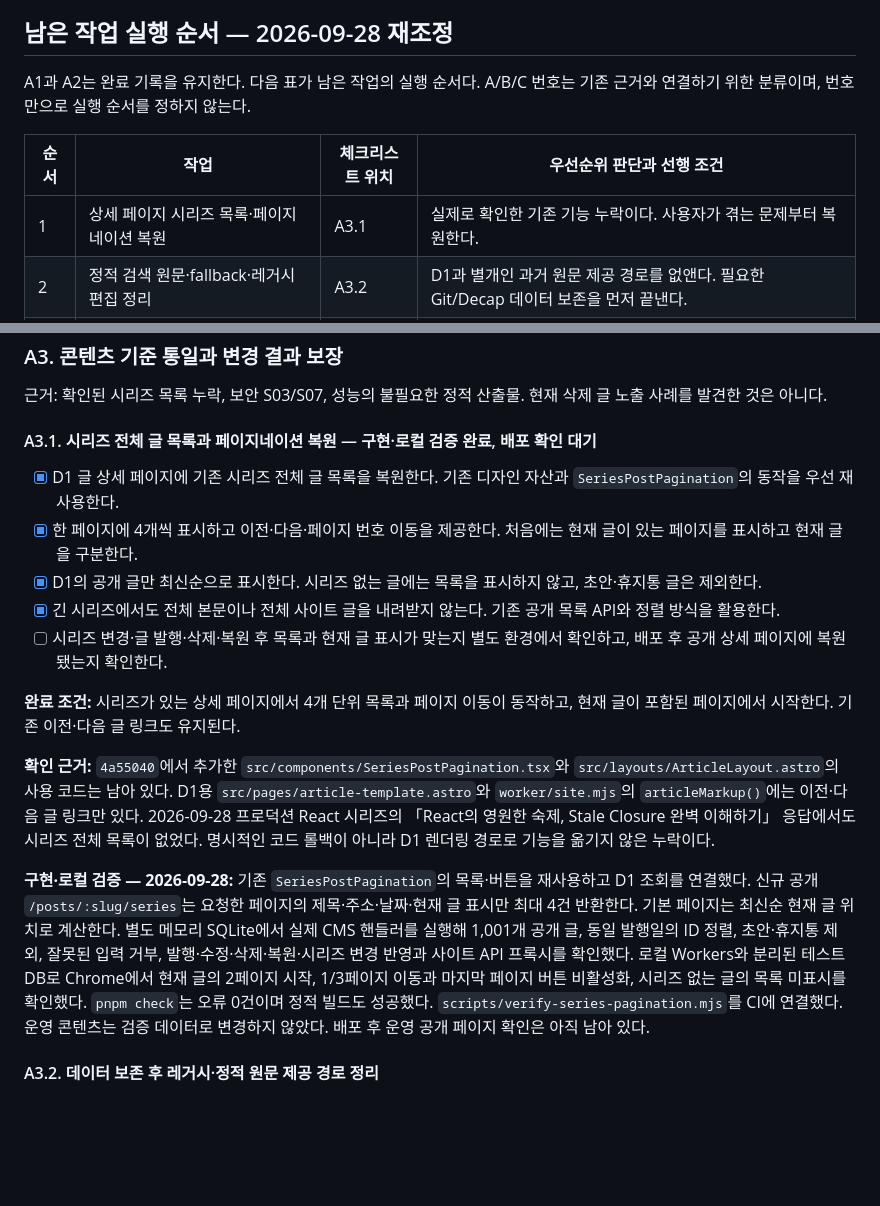
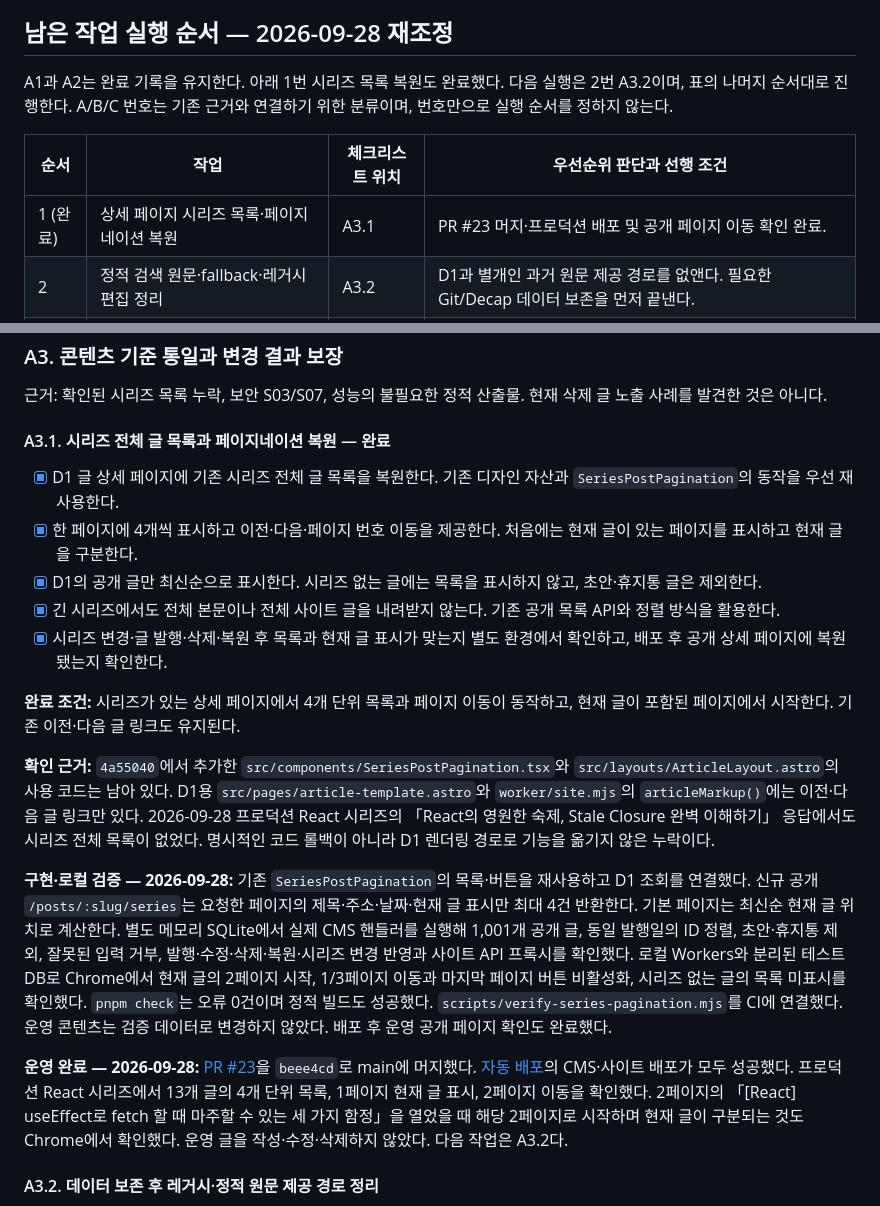
Before and after one commit to whateveriiwant/devlog, a Markdown page: docs/production-stabilization-todo-2026-09-27.md, 2 parts joined by grey strips. Rendered like a GitHub page; blank space fills up the shorter version.

Commit message:
docs: record production series pagination restoration

```diff
--- a/docs/production-stabilization-todo-2026-09-27.md
+++ b/docs/production-stabilization-todo-2026-09-27.md
@@ -33,11 +33,11 @@
 
 ## 남은 작업 실행 순서 — 2026-09-28 재조정
 
-A1과 A2는 완료 기록을 유지한다. 다음 표가 남은 작업의 실행 순서다. A/B/C 번호는 기존 근거와 연결하기 위한 분류이며, 번호만으로 실행 순서를 정하지 않는다.
+A1과 A2는 완료 기록을 유지한다. 아래 1번 시리즈 목록 복원도 완료했다. 다음 실행은 2번 A3.2이며, 표의 나머지 순서대로 진행한다. A/B/C 번호는 기존 근거와 연결하기 위한 분류이며, 번호만으로 실행 순서를 정하지 않는다.
 
 | 순서 | 작업 | 체크리스트 위치 | 우선순위 판단과 선행 조건 |
 | --- | --- | --- | --- |
-| 1 | 상세 페이지 시리즈 목록·페이지네이션 복원 | A3.1 | 실제로 확인한 기존 기능 누락이다. 사용자가 겪는 문제부터 복원한다. |
+| 1 (완료) | 상세 페이지 시리즈 목록·페이지네이션 복원 | A3.1 | PR #23 머지·프로덕션 배포 및 공개 페이지 이동 확인 완료. |
 | 2 | 정적 검색 원문·fallback·레거시 편집 정리 | A3.2 | D1과 별개인 과거 원문 제공 경로를 없앤다. 필요한 Git/Decap 데이터 보존을 먼저 끝낸다. |
 | 3 | 저장·발행·삭제·복원 결과와 이미지 보존 확인 | A3.3 | 콘텐츠 불일치·중복 저장·덮어쓰기·이미지 손실을 막는 핵심 안정화다. 기존 방어를 확인하고 부족한 부분만 수정한다. |
 | 4 | 관리자 보안 헤더·요청 크기 제한·개발 도구 의존성 정리 | A4.1 | 알려진 코드상의 위험을 보완한다. 기존 로그인·업로드·미리보기와의 호환을 확인한다. |
@@ -96,19 +96,21 @@ A1과 A2는 완료 기록을 유지한다. 다음 표가 남은 작업의 실행
 
 근거: 확인된 시리즈 목록 누락, 보안 S03/S07, 성능의 불필요한 정적 산출물. 현재 삭제 글 노출 사례를 발견한 것은 아니다.
 
-#### A3.1. 시리즈 전체 글 목록과 페이지네이션 복원 — 구현·로컬 검증 완료, 배포 확인 대기
+#### A3.1. 시리즈 전체 글 목록과 페이지네이션 복원 — 완료
 
 - [x] D1 글 상세 페이지에 기존 시리즈 전체 글 목록을 복원한다. 기존 디자인 자산과 `SeriesPostPagination`의 동작을 우선 재사용한다.
 - [x] 한 페이지에 4개씩 표시하고 이전·다음·페이지 번호 이동을 제공한다. 처음에는 현재 글이 있는 페이지를 표시하고 현재 글을 구분한다.
 - [x] D1의 공개 글만 최신순으로 표시한다. 시리즈 없는 글에는 목록을 표시하지 않고, 초안·휴지통 글은 제외한다.
 - [x] 긴 시리즈에서도 전체 본문이나 전체 사이트 글을 내려받지 않는다. 기존 공개 목록 API와 정렬 방식을 활용한다.
-- [ ] 시리즈 변경·글 발행·삭제·복원 후 목록과 현재 글 표시가 맞는지 별도 환경에서 확인하고, 배포 후 공개 상세 페이지에 복원됐는지 확인한다.
+- [x] 시리즈 변경·글 발행·삭제·복원 후 목록과 현재 글 표시가 맞는지 별도 환경에서 확인하고, 배포 후 공개 상세 페이지에 복원됐는지 확인한다.
 
 **완료 조건:** 시리즈가 있는 상세 페이지에서 4개 단위 목록과 페이지 이동이 동작하고, 현재 글이 포함된 페이지에서 시작한다. 기존 이전·다음 글 링크도 유지된다.
 
 **확인 근거:** `4a55040`에서 추가한 `src/components/SeriesPostPagination.tsx`와 `src/layouts/ArticleLayout.astro`의 사용 코드는 남아 있다. D1용 `src/pages/article-template.astro`와 `worker/site.mjs`의 `articleMarkup()`에는 이전·다음 글 링크만 있다. 2026-09-28 프로덕션 React 시리즈의 「React의 영원한 숙제, Stale Closure 완벽 이해하기」 응답에서도 시리즈 전체 목록이 없었다. 명시적인 코드 롤백이 아니라 D1 렌더링 경로로 기능을 옮기지 않은 누락이다.
 
-**구현·로컬 검증 — 2026-09-28:** 기존 `SeriesPostPagination`의 목록·버튼을 재사용하고 D1 조회를 연결했다. 신규 공개 `/posts/:slug/series`는 요청한 페이지의 제목·주소·날짜·현재 글 표시만 최대 4건 반환한다. 기본 페이지는 최신순 현재 글 위치로 계산한다. 별도 메모리 SQLite에서 실제 CMS 핸들러를 실행해 1,001개 공개 글, 동일 발행일의 ID 정렬, 초안·휴지통 제외, 잘못된 입력 거부, 발행·수정·삭제·복원·시리즈 변경 반영과 사이트 API 프록시를 확인했다. 로컬 Workers와 분리된 테스트 DB로 Chrome에서 현재 글의 2페이지 시작, 1/3페이지 이동과 마지막 페이지 버튼 비활성화, 시리즈 없는 글의 목록 미표시를 확인했다. `pnpm check`는 오류 0건이며 정적 빌드도 성공했다. `scripts/verify-series-pagination.mjs`를 CI에 연결했다. 운영 콘텐츠는 검증 데이터로 변경하지 않았다. 배포 후 운영 공개 페이지 확인은 아직 남아 있다.
+**구현·로컬 검증 — 2026-09-28:** 기존 `SeriesPostPagination`의 목록·버튼을 재사용하고 D1 조회를 연결했다. 신규 공개 `/posts/:slug/series`는 요청한 페이지의 제목·주소·날짜·현재 글 표시만 최대 4건 반환한다. 기본 페이지는 최신순 현재 글 위치로 계산한다. 별도 메모리 SQLite에서 실제 CMS 핸들러를 실행해 1,001개 공개 글, 동일 발행일의 ID 정렬, 초안·휴지통 제외, 잘못된 입력 거부, 발행·수정·삭제·복원·시리즈 변경 반영과 사이트 API 프록시를 확인했다. 로컬 Workers와 분리된 테스트 DB로 Chrome에서 현재 글의 2페이지 시작, 1/3페이지 이동과 마지막 페이지 버튼 비활성화, 시리즈 없는 글의 목록 미표시를 확인했다. `pnpm check`는 오류 0건이며 정적 빌드도 성공했다. `scripts/verify-series-pagination.mjs`를 CI에 연결했다. 운영 콘텐츠는 검증 데이터로 변경하지 않았다. 배포 후 운영 공개 페이지 확인도 완료했다.
+
+**운영 완료 — 2026-09-28:** [PR #23](https://github.com/whateveriiwant/devlog/pull/23)을 `beee4cd`로 main에 머지했다. [자동 배포](https://github.com/whateveriiwant/devlog/actions/runs/36438336974)의 CMS·사이트 배포가 모두 성공했다. 프로덕션 React 시리즈에서 13개 글의 4개 단위 목록, 1페이지 현재 글 표시, 2페이지 이동을 확인했다. 2페이지의 「[React] useEffect로 fetch 할 때 마주할 수 있는 세 가지 함정」을 열었을 때 해당 2페이지로 시작하며 현재 글이 구분되는 것도 Chrome에서 확인했다. 운영 글을 작성·수정·삭제하지 않았다. 다음 작업은 A3.2다.
 
 #### A3.2. 데이터 보존 후 레거시·정적 원문 제공 경로 정리
 
```
